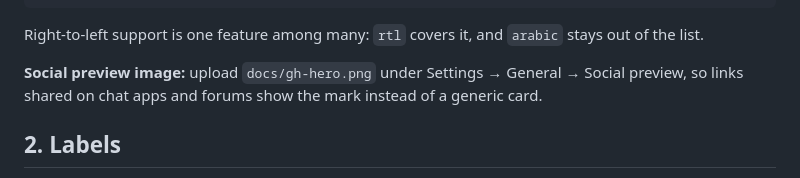
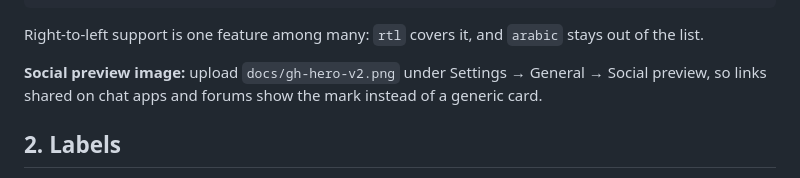
Before and after one commit to ZahakJ/astrolabe, a Markdown page: docs/launch/VISIBILITY.md, the part around the change. GitHub-like rendering.

```diff
--- a/docs/launch/VISIBILITY.md
+++ b/docs/launch/VISIBILITY.md
@@ -21,7 +21,7 @@ spaced-repetition  codemirror6  pwa  electron  nodejs  typescript
 Right-to-left support is one feature among many: `rtl` covers it, and `arabic` stays out of the
 list.
 
-**Social preview image:** upload `docs/gh-hero.png` under Settings → General → Social preview, so
+**Social preview image:** upload `docs/gh-hero-v2.png` under Settings → General → Social preview, so
 links shared on chat apps and forums show the mark instead of a generic card.
 
 ## 2. Labels
```
Also changed, not shown: README.md (+1 -1 lines), contracts/core.md (+9 -7 lines), docs/gh-hero-v2.png (added), docs/gh-hero.png (deleted), docs/media/hero-split-v2.png (added), docs/media/hero-split.png (deleted), docs/screenshots/hero-split-v2.png (added), docs/screenshots/hero-split.png (deleted), 3 other files.
